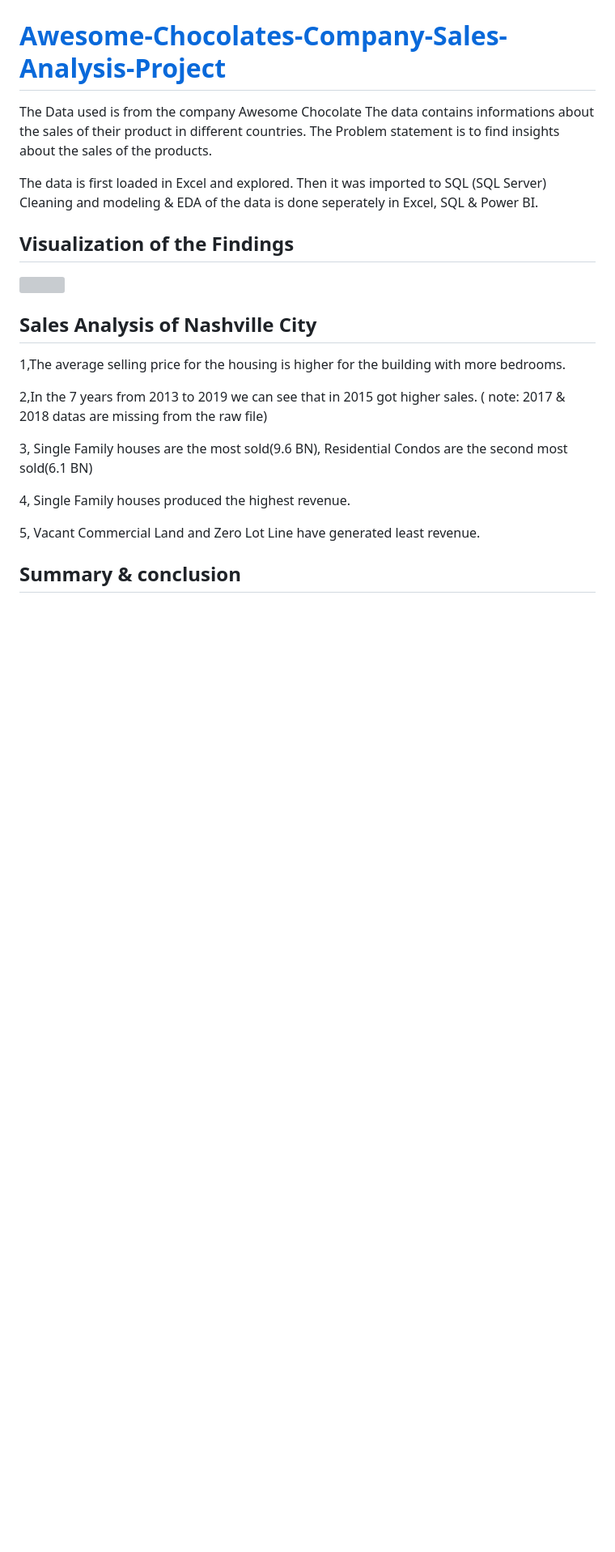
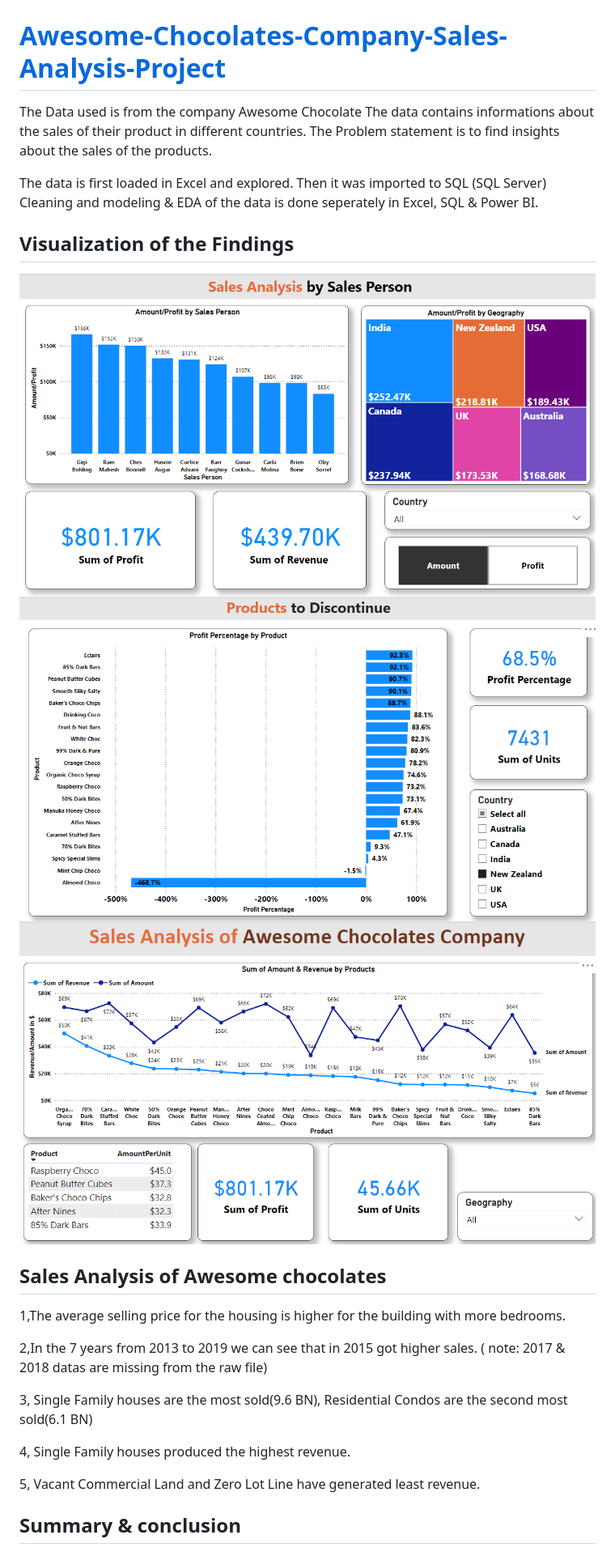
Before and after one commit to rejeeshravindran/Rejeesh_Portfolio, a Markdown page: README.md, the part around one of its changes. Shown at 81% size. GitHub-like rendering; blank space fills up the shorter version; grey boxes are pictures that could not be loaded.

```diff
--- a/README.md
+++ b/README.md
@@ -2,6 +2,8 @@
 
 
 # [Awesome-Chocolates-Company-Sales-Analysis-Project](https://github.com/rejeeshravindran/Awesome_Chocolate_Company.git)
+
+
 
 The Data used is from the company Awesome Chocolate
 The data contains informations about the sales of their product in different countries.
@@ -12,10 +14,13 @@ Cleaning and modeling & EDA of the data is done seperately in Excel, SQL  & Powe
 
 ## Visualization of the Findings
 
-![](Images/Nashville.png)
+![](images/salesperson.png)
+![](images/profitperc.png)
+![](images/amount_revenue.png)
 
 
-## Sales Analysis of Nashville City
+
+## Sales Analysis of Awesome chocolates
 
 1,The average selling price for the housing is higher for the building with more bedrooms.
 
```
Also changed, not shown: other parts of README.md (+1 -1 lines).
